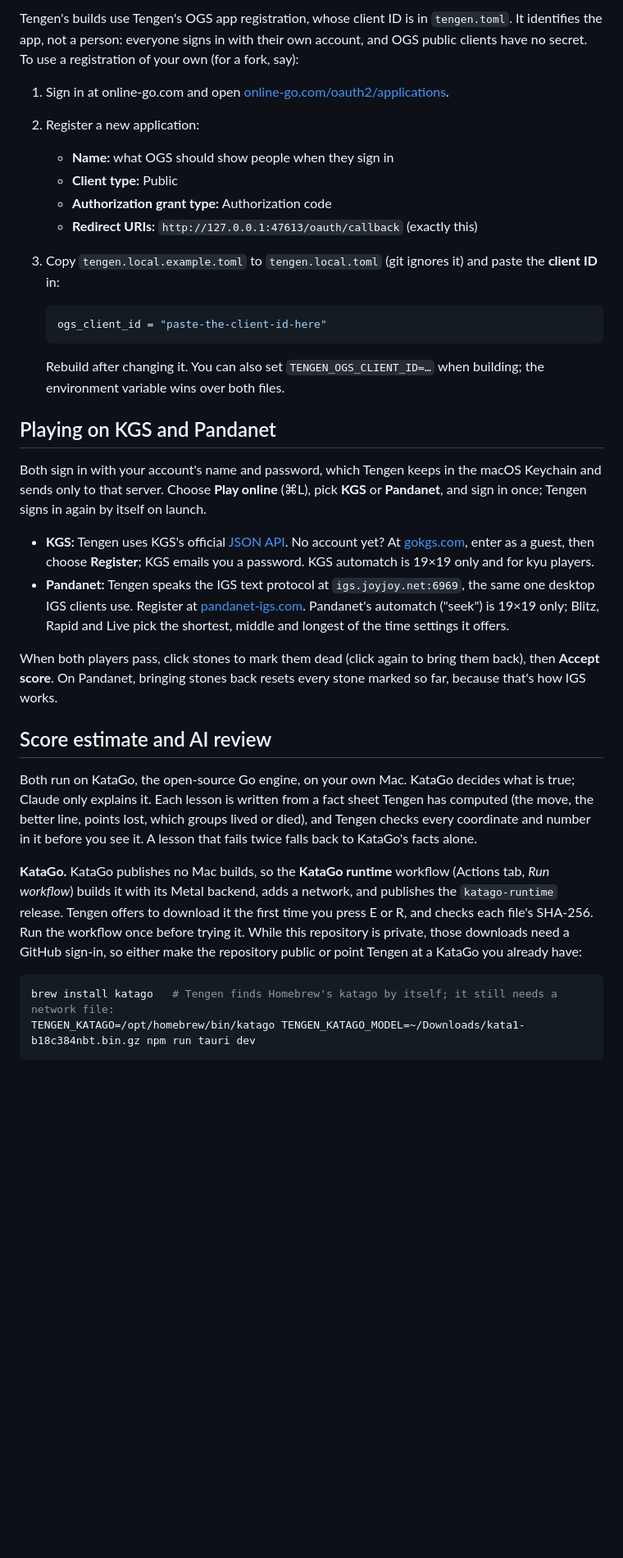
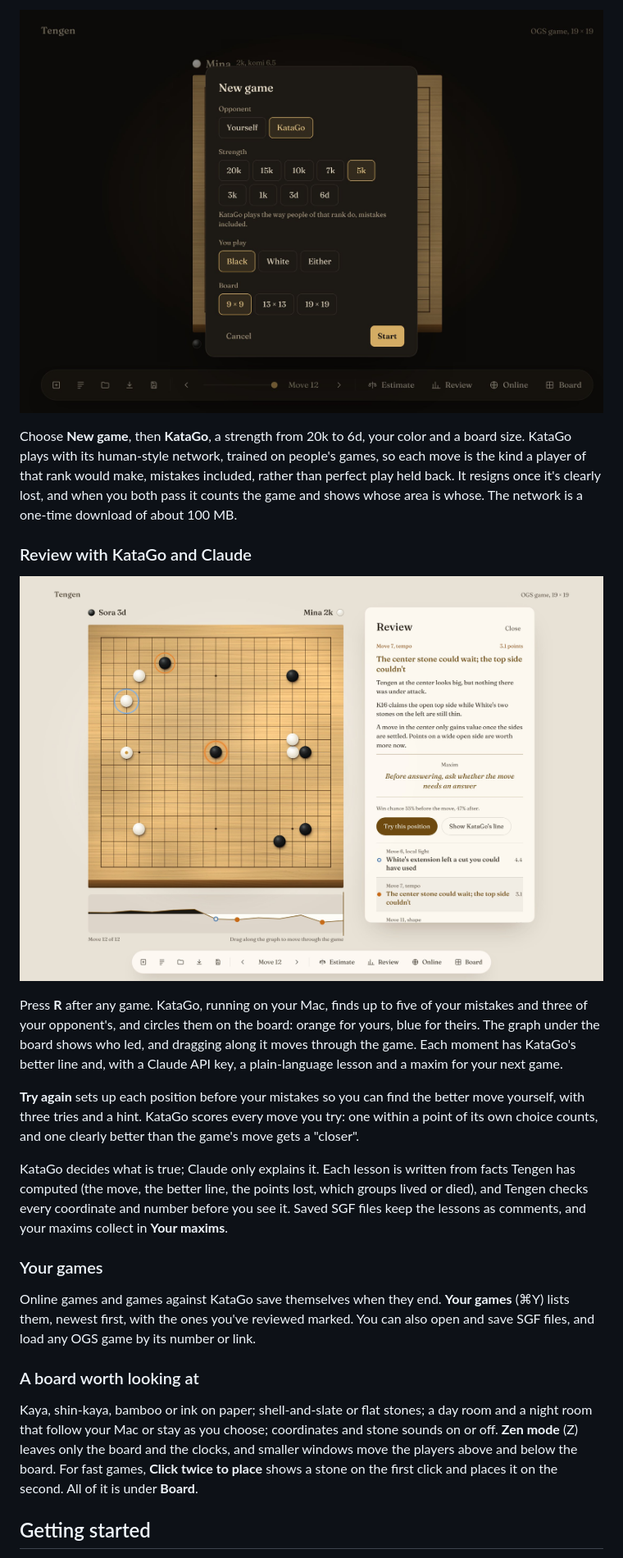
Before and after one commit to rrivera1849/tengen, a Markdown page: README.md, the part around one of its changes. Shown at 82% size. Drawn GitHub-style; pictures changed too: docs/screenshots/katago.jpg (added), docs/screenshots/review.jpg (added); blank space fills up the shorter version.

````diff
--- a/README.md
+++ b/README.md
@@ -45,37 +35,25 @@ Choose **Play online** (⌘L) and **Sign in with OGS**. Your browser opens OGS's
 
-Tengen's builds use Tengen's OGS app registration, whose client ID is in `tengen.toml`. It identifies the app, not a person: everyone signs in with their own account, and OGS public clients have no secret. To use a registration of your own (for a fork, say):
+![Starting a game against KataGo: choose a strength from 20k to 6d, your color and the board size](docs/screenshots/katago.jpg)
 
-1. Sign in at online-go.com and open [online-go.com/oauth2/applications](https://online-go.com/oauth2/applications/).
-2. Register a new application:
-   - **Name:** what OGS should show people when they sign in
-   - **Client type:** Public
-   - **Authorization grant type:** Authorization code
-   - **Redirect URIs:** `http://127.0.0.1:47613/oauth/callback` (exactly this)
-3. Copy `tengen.local.example.toml` to `tengen.local.toml` (git ignores it) and paste the **client ID** in:
+Choose **New game**, then **KataGo**, a strength from 20k to 6d, your color and a board size. KataGo plays with its human-style network, trained on people's games, so each move is the kind a player of that rank would make, mistakes included, rather than perfect play held back. It resigns once it's clearly lost, and when you both pass it counts the game and shows whose area is whose. The network is a one-time download of about 100 MB.
 
-   ```toml
-   ogs_client_id = "paste-the-client-id-here"
-   ```
+### Review with KataGo and Claude
 
-   Rebuild after changing it. You can also set `TENGEN_OGS_CLIENT_ID=…` when building; the environment variable wins over both files.
+![A review: mistakes circled on the board in orange and blue, the lead graph under the board, and a lesson with its maxim](docs/screenshots/review.jpg)
 
-## Playing on KGS and Pandanet
+Press **R** after any game. KataGo, running on your Mac, finds up to five of your mistakes and three of your opponent's, and circles them on the board: orange for yours, blue for theirs. The graph under the board shows who led, and dragging along it moves through the game. Each moment has KataGo's better line and, with a Claude API key, a plain-language lesson and a maxim for your next game.
 
-Both sign in with your account's name and password, which Tengen keeps in the macOS Keychain and sends only to that server. Choose **Play online** (⌘L), pick **KGS** or **Pandanet**, and sign in once; Tengen signs in again by itself on launch.
+**Try again** sets up each position before your mistakes so you can find the better move yourself, with three tries and a hint. KataGo scores every move you try: one within a point of its own choice counts, and one clearly better than the game's move gets a "closer".
 
-- **KGS:** Tengen uses KGS's official [JSON API](https://www.gokgs.com/json/protocol.html). No account yet? At [gokgs.com](https://www.gokgs.com), enter as a guest, then choose **Register**; KGS emails you a password. KGS automatch is 19×19 only and for kyu players.
-- **Pandanet:** Tengen speaks the IGS text protocol at `igs.joyjoy.net:6969`, the same one desktop IGS clients use. Register at [pandanet-igs.com](https://www.pandanet.co.jp/English/register/index.htm). Pandanet's automatch ("seek") is 19×19 only; Blitz, Rapid and Live pick the shortest, middle and longest of the time settings it offers.
+KataGo decides what is true; Claude only explains it. Each lesson is written from facts Tengen has computed (the move, the better line, the points lost, which groups lived or died), and Tengen checks every coordinate and number before you see it. Saved SGF files keep the lessons as comments, and your maxims collect in **Your maxims**.
 
-When both players pass, click stones to mark them dead (click again to bring them back), then **Accept score**. On Pandanet, bringing stones back resets every stone marked so far, because that's how IGS works.
+### Your games
 
-## Score estimate and AI review
+Online games and games against KataGo save themselves when they end. **Your games** (⌘Y) lists them, newest first, with the ones you've reviewed marked. You can also open and save SGF files, and load any OGS game by its number or link.
 
-Both run on KataGo, the open-source Go engine, on your own Mac. KataGo decides what is true; Claude only explains it. Each lesson is written from a fact sheet Tengen has computed (the move, the better line, points lost, which groups lived or died), and Tengen checks every coordinate and number in it before you see it. A lesson that fails twice falls back to KataGo's facts alone.
+### A board worth looking at
 
-**KataGo.** KataGo publishes no Mac builds, so the **KataGo runtime** workflow (Actions tab, *Run workflow*) builds it with its Metal backend, adds a network, and publishes the `katago-runtime` release. Tengen offers to download it the first time you press E or R, and checks each file's SHA-256. Run the workflow once before trying it. While this repository is private, those downloads need a GitHub sign-in, so either make the repository public or point Tengen at a KataGo you already have:
+Kaya, shin-kaya, bamboo or ink on paper; shell-and-slate or flat stones; a day room and a night room that follow your Mac or stay as you choose; coordinates and stone sounds on or off. **Zen mode** (Z) leaves only the board and the clocks, and smaller windows move the players above and below the board. For fast games, **Click twice to place** shows a stone on the first click and places it on the second. All of it is under **Board**.
 
-```sh
-brew install katago   # Tengen finds Homebrew's katago by itself; it still needs a network file:
-TENGEN_KATAGO=/opt/homebrew/bin/katago TENGEN_KATAGO_MODEL=~/Downloads/kata1-b18c384nbt.bin.gz npm run tauri dev
-```
+## Getting started
 
````
Also changed, not shown: other parts of README.md (+112 -67 lines), docs/screenshots/play.jpg (added), 1 other file.
